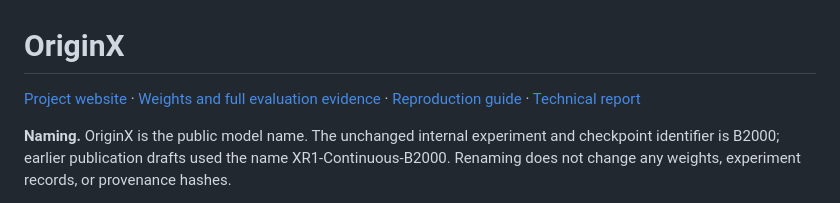
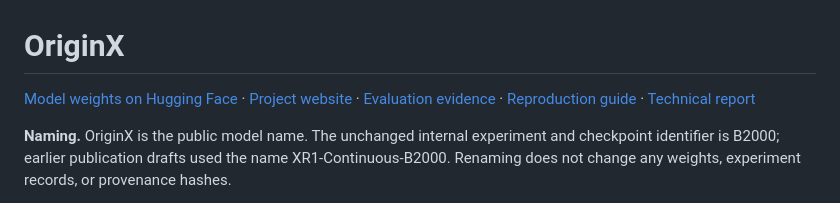
Before and after one commit to Quinn-Ma/OriginX, a Markdown page: README.md, the part around the change. Drawn GitHub-style.

Commit message:
Link Hugging Face model weights separately from code

```diff
--- a/README.md
+++ b/README.md
@@ -1,6 +1,6 @@
 # OriginX
 
-[Project website](https://originx.thumbnodirosving.chatgpt.site) · [Weights and full evaluation evidence](https://github.com/Quinn-Ma/OriginX/releases/tag/v1.0.0) · [Reproduction guide](REPRODUCIBILITY.md) · [Technical report](TECHNICAL_REPORT.md)
+[Model weights on Hugging Face](https://huggingface.co/Qinzhen3/OriginX) · [Project website](https://originx.thumbnodirosving.chatgpt.site) · [Evaluation evidence](https://github.com/Quinn-Ma/OriginX/releases/tag/v1.0.0) · [Reproduction guide](REPRODUCIBILITY.md) · [Technical report](TECHNICAL_REPORT.md)
 
 **Naming.** OriginX is the public model name. The unchanged internal experiment and checkpoint identifier is B2000; earlier publication drafts used the name XR1-Continuous-B2000. Renaming does not change any weights, experiment records, or provenance hashes.
 
```
